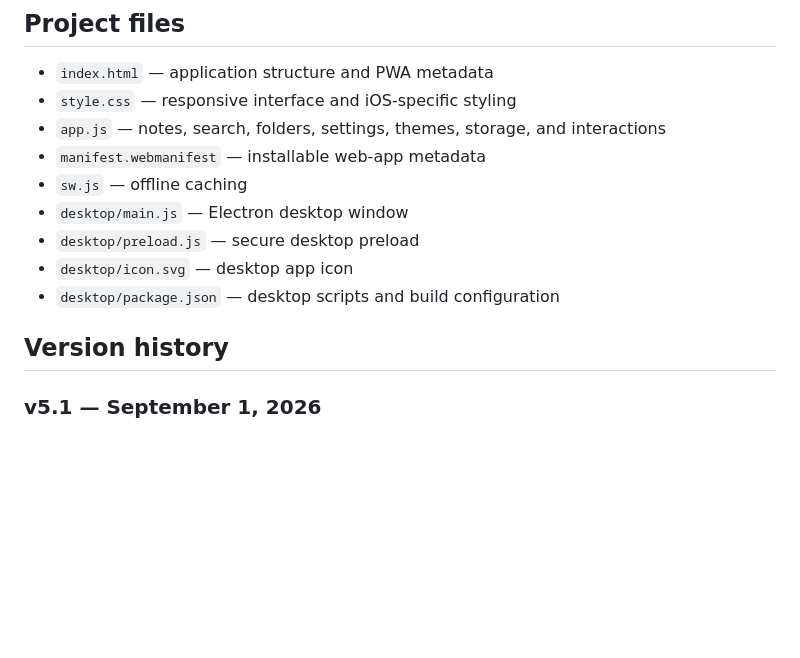
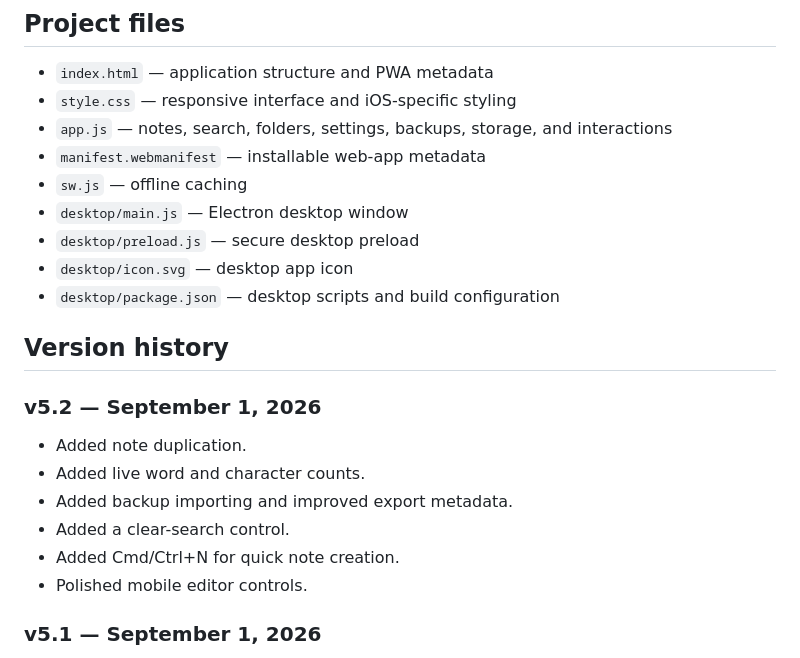
Before and after one commit to OGAitherTech/AitherNotes, a Markdown page: README.md, the part around one of its changes. Drawn GitHub-style; blank space fills up the shorter version.

```diff
--- a/README.md
+++ b/README.md
@@ -84,7 +84,7 @@ Notes and preferences are stored locally on the device. Aither Notes does not re
 
 - `index.html` — application structure and PWA metadata
 - `style.css` — responsive interface and iOS-specific styling
-- `app.js` — notes, search, folders, settings, themes, storage, and interactions
+- `app.js` — notes, search, folders, settings, backups, storage, and interactions
 - `manifest.webmanifest` — installable web-app metadata
 - `sw.js` — offline caching
 - `desktop/main.js` — Electron desktop window
@@ -93,6 +93,14 @@ Notes and preferences are stored locally on the device. Aither Notes does not re
 - `desktop/package.json` — desktop scripts and build configuration
 
 ## Version history
+
+### v5.2 — September 1, 2026
+- Added note duplication.
+- Added live word and character counts.
+- Added backup importing and improved export metadata.
+- Added a clear-search control.
+- Added Cmd/Ctrl+N for quick note creation.
+- Polished mobile editor controls.
 
 ### v5.1 — September 1, 2026
 - Polished the native desktop experience.
```
Also changed, not shown: other parts of README.md (+18 -18 lines).
